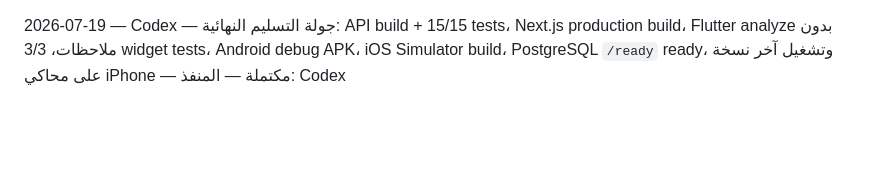
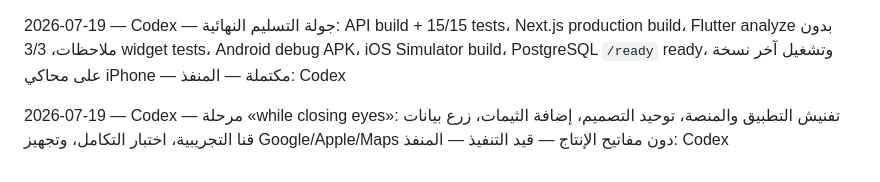
Before and after one commit to aarheemfrj/henaqena, a Markdown page: PROJECT_ACTIVITY_LOG.md, the part around the change. GitHub-like rendering; blank space fills up the shorter version.

Commit message:
docs: start while closing eyes release pass

```diff
--- a/PROJECT_ACTIVITY_LOG.md
+++ b/PROJECT_ACTIVITY_LOG.md
@@ -157,3 +157,5 @@
 2026-07-19 — Codex — تجهيز بيئة Android المحلية: OpenJDK 17، Command-line Tools، Platform 35/36، Build Tools، NDK 28.2، CMake، وقبول الرخص — مكتملة، `flutter doctor` ناجح، وتم إنتاج `app-debug.apk`
 
 2026-07-19 — Codex — جولة التسليم النهائية: API build + 15/15 tests، Next.js production build، Flutter analyze بدون ملاحظات، 3/3 widget tests، Android debug APK، iOS Simulator build، PostgreSQL `/ready` ready، وتشغيل آخر نسخة على محاكي iPhone — مكتملة — المنفذ: Codex
+
+2026-07-19 — Codex — مرحلة «while closing eyes»: تفنيش التطبيق والمنصة، توحيد التصميم، إضافة الثيمات، زرع بيانات قنا التجريبية، اختبار التكامل، وتجهيز Google/Apple/Maps دون مفاتيح الإنتاج — قيد التنفيذ — المنفذ: Codex
```
